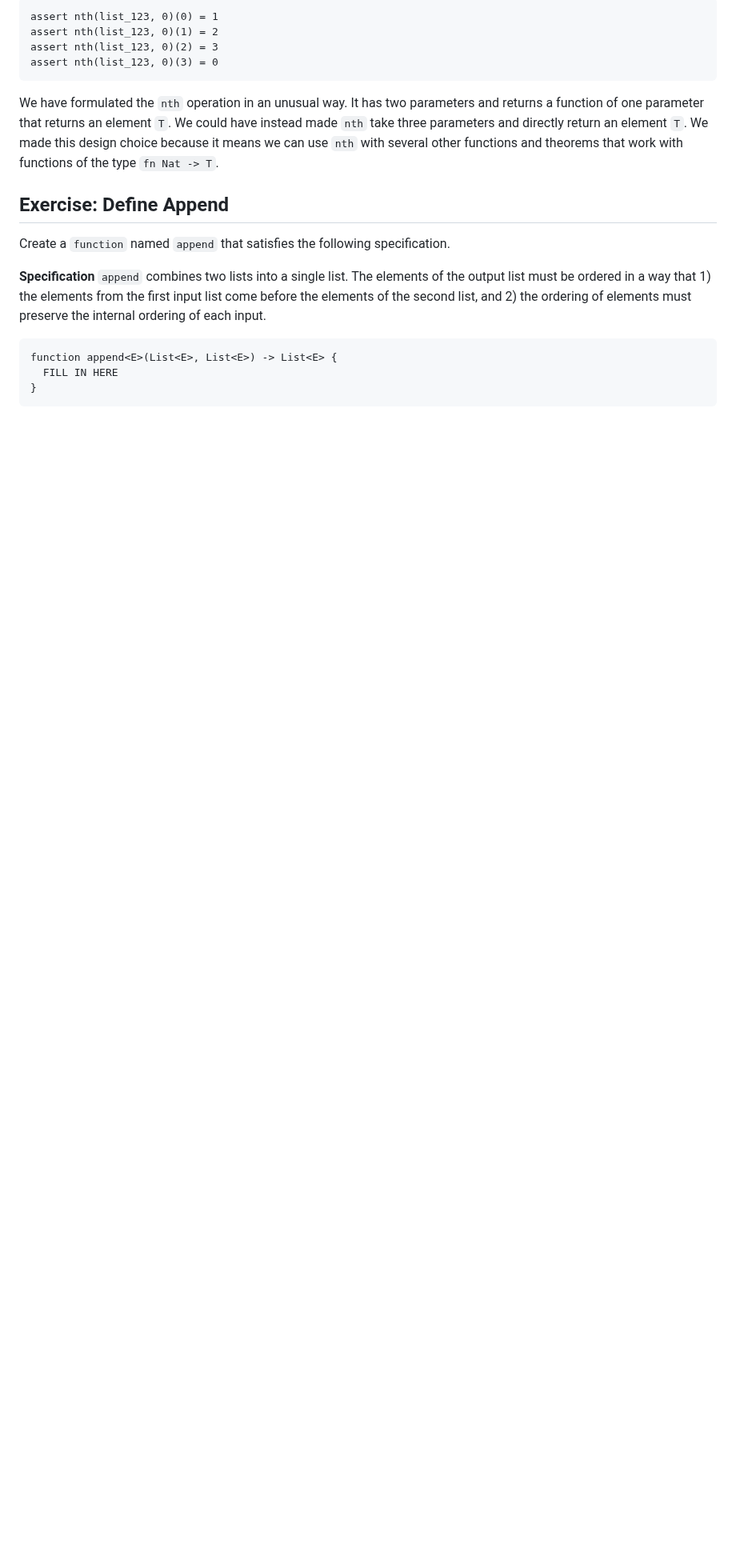
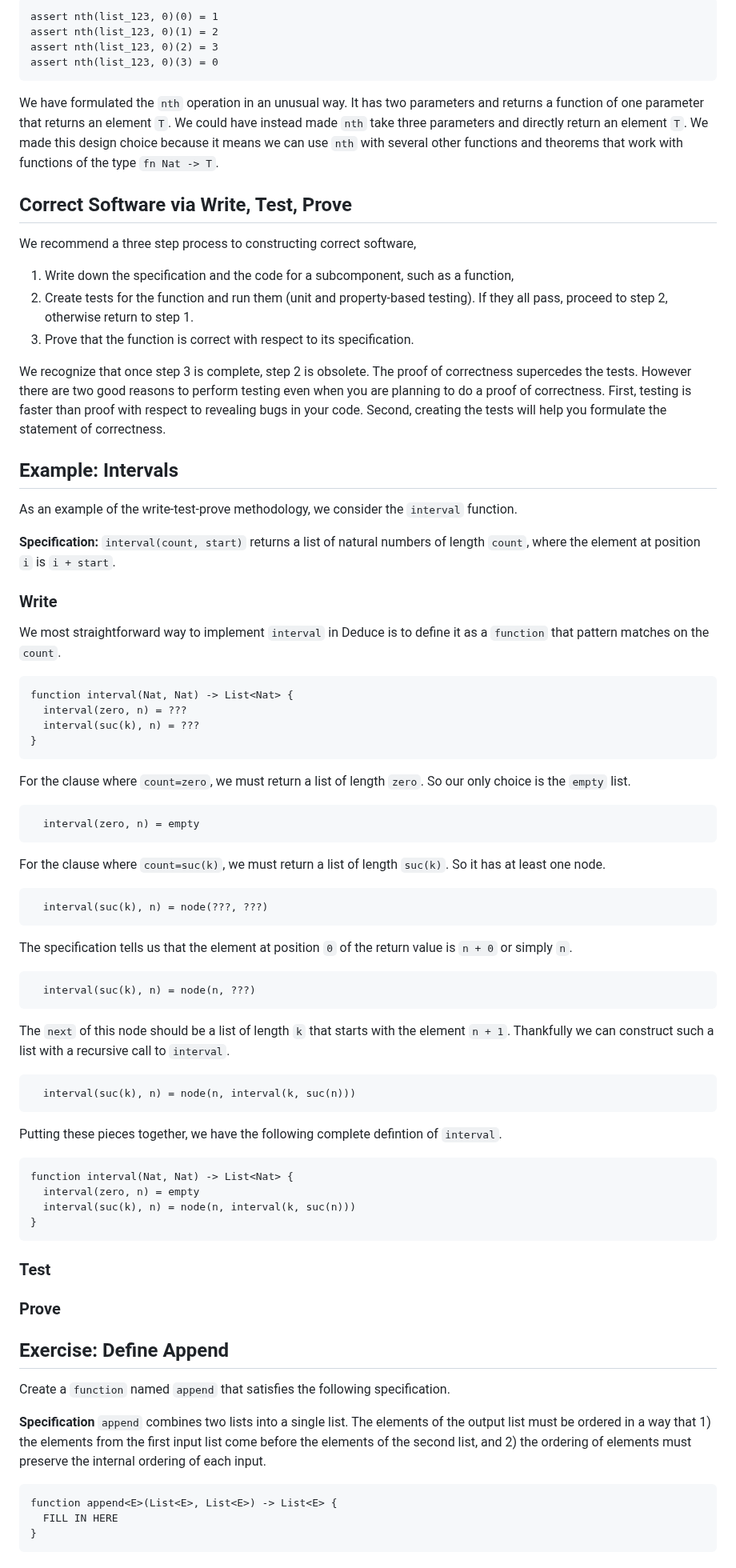
Before and after one commit to jsiek/deduce, a Markdown page: LinkedLists.md, the part around one of its changes. Shown at 80% size. Drawn GitHub-style; blank space fills up the shorter version.

Commit message:
making an example of interval

````diff
--- a/LinkedLists.md
+++ b/LinkedLists.md
@@ -84,6 +84,88 @@ and directly return an element `T`. We made this design choice because
 it means we can use `nth` with several other functions and theorems that
 work with functions of the type `fn Nat -> T`.
 
+## Correct Software via Write, Test, Prove
+
+We recommend a three step process to constructing correct software,
+
+1. Write down the specification and the code for a subcomponent, such as a function,
+2. Create tests for the function and run them (unit and property-based testing).
+   If they all pass, proceed to step 2, otherwise return to step 1.
+3. Prove that the function is correct with respect to its specification.
+
+We recognize that once step 3 is complete, step 2 is obsolete.  The
+proof of correctness supercedes the tests. However there are two good
+reasons to perform testing even when you are planning to do a proof of
+correctness. First, testing is faster than proof with respect to
+revealing bugs in your code. Second, creating the tests will help you
+formulate the statement of correctness.
+
+## Example: Intervals
+
+As an example of the write-test-prove methodology, we consider the
+`interval` function.
+
+**Specification:** `interval(count, start)` returns a list of natural
+numbers of length `count`, where the element at position `i` is `i +
+start`.
+
+### Write
+
+We most straightforward way to implement `interval` in Deduce
+is to define it as a `function` that pattern matches on the `count`.
+
+```
+function interval(Nat, Nat) -> List<Nat> {
+  interval(zero, n) = ???
+  interval(suc(k), n) = ???
+}
+```
+
+For the clause where `count=zero`, we must return a list of length `zero`.
+So our only choice is the `empty` list.
+
+```
+  interval(zero, n) = empty
+```
+
+For the clause where `count=suc(k)`, we must return a list of length `suc(k)`.
+So it has at least one node.
+
+```
+  interval(suc(k), n) = node(???, ???)
+```
+
+The specification tells us that the element at position `0` of the
+return value is `n + 0` or simply `n`.
+
+```
+  interval(suc(k), n) = node(n, ???)
+```
+
+The `next` of this node should be a list of length `k` that starts
+with the element `n + 1`. Thankfully we can construct such a list
+with a recursive call to `interval`.
+
+```
+  interval(suc(k), n) = node(n, interval(k, suc(n)))
+```
+
+Putting these pieces together, we have the following complete
+defintion of `interval`.
+
+``` {.c #interval}
+function interval(Nat, Nat) -> List<Nat> {
+  interval(zero, n) = empty
+  interval(suc(k), n) = node(n, interval(k, suc(n)))
+}
+```
+
+### Test
+
+
+### Prove
+
+
 
 ## Exercise: Define Append
 
````
Also changed, not shown: other parts of LinkedLists.md (+2 -11 lines).
